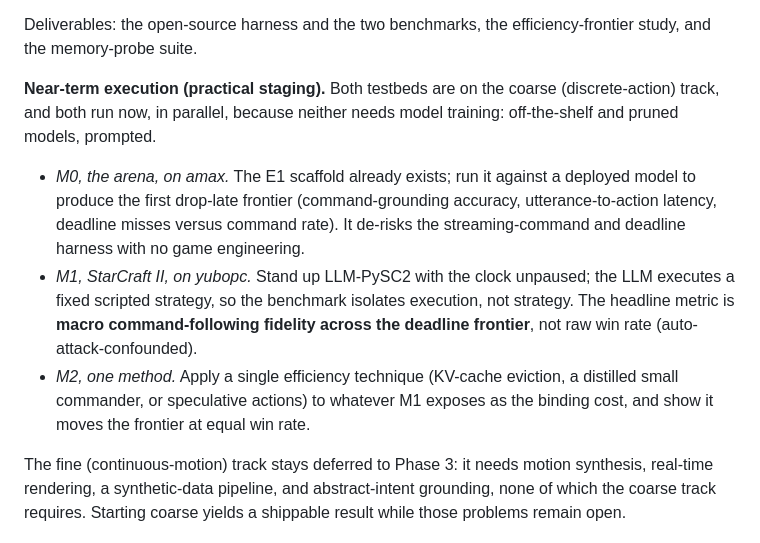
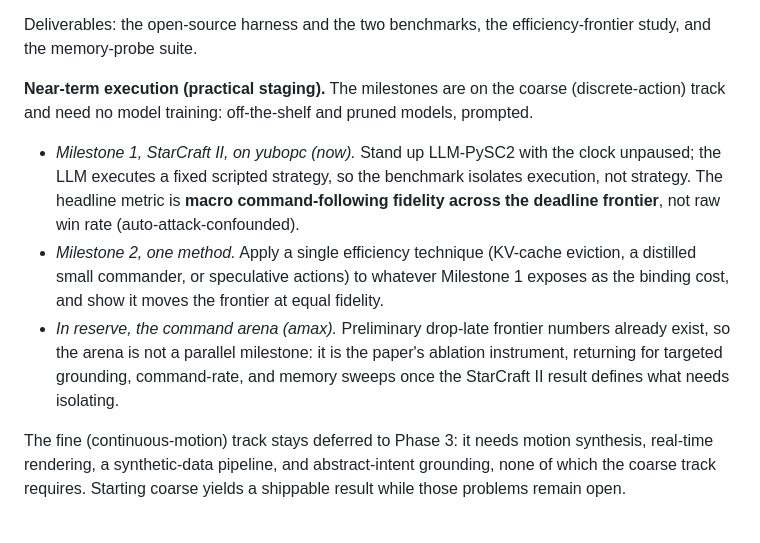
Before and after one commit to yuboshell/world-commander, a Markdown page: PROPOSAL.md, the part around the change. GitHub-like rendering.

```diff
--- a/PROPOSAL.md
+++ b/PROPOSAL.md
@@ -69,11 +69,11 @@ State tokenization module. Game state is a structured, non-text modality: entiti
 
 Deliverables: the open-source harness and the two benchmarks, the efficiency-frontier study, and the memory-probe suite.
 
-**Near-term execution (practical staging).** Both testbeds are on the coarse (discrete-action) track, and both run now, in parallel, because neither needs model training: off-the-shelf and pruned models, prompted.
+**Near-term execution (practical staging).** The milestones are on the coarse (discrete-action) track and need no model training: off-the-shelf and pruned models, prompted.
 
-- *M0, the arena, on amax.* The E1 scaffold already exists; run it against a deployed model to produce the first drop-late frontier (command-grounding accuracy, utterance-to-action latency, deadline misses versus command rate). It de-risks the streaming-command and deadline harness with no game engineering.
-- *M1, StarCraft II, on yubopc.* Stand up LLM-PySC2 with the clock unpaused; the LLM executes a fixed scripted strategy, so the benchmark isolates execution, not strategy. The headline metric is **macro command-following fidelity across the deadline frontier**, not raw win rate (auto-attack-confounded).
-- *M2, one method.* Apply a single efficiency technique (KV-cache eviction, a distilled small commander, or speculative actions) to whatever M1 exposes as the binding cost, and show it moves the frontier at equal win rate.
+- *Milestone 1, StarCraft II, on yubopc (now).* Stand up LLM-PySC2 with the clock unpaused; the LLM executes a fixed scripted strategy, so the benchmark isolates execution, not strategy. The headline metric is **macro command-following fidelity across the deadline frontier**, not raw win rate (auto-attack-confounded).
+- *Milestone 2, one method.* Apply a single efficiency technique (KV-cache eviction, a distilled small commander, or speculative actions) to whatever Milestone 1 exposes as the binding cost, and show it moves the frontier at equal fidelity.
+- *In reserve, the command arena (amax).* Preliminary drop-late frontier numbers already exist, so the arena is not a parallel milestone: it is the paper's ablation instrument, returning for targeted grounding, command-rate, and memory sweeps once the StarCraft II result defines what needs isolating.
 
 The fine (continuous-motion) track stays deferred to Phase 3: it needs motion synthesis, real-time rendering, a synthetic-data pipeline, and abstract-intent grounding, none of which the coarse track requires. Starting coarse yields a shippable result while those problems remain open.
 
```
Also changed, not shown: CLAUDE.md (+5 -5 lines), DECISIONS.md (+21 -0 lines).
